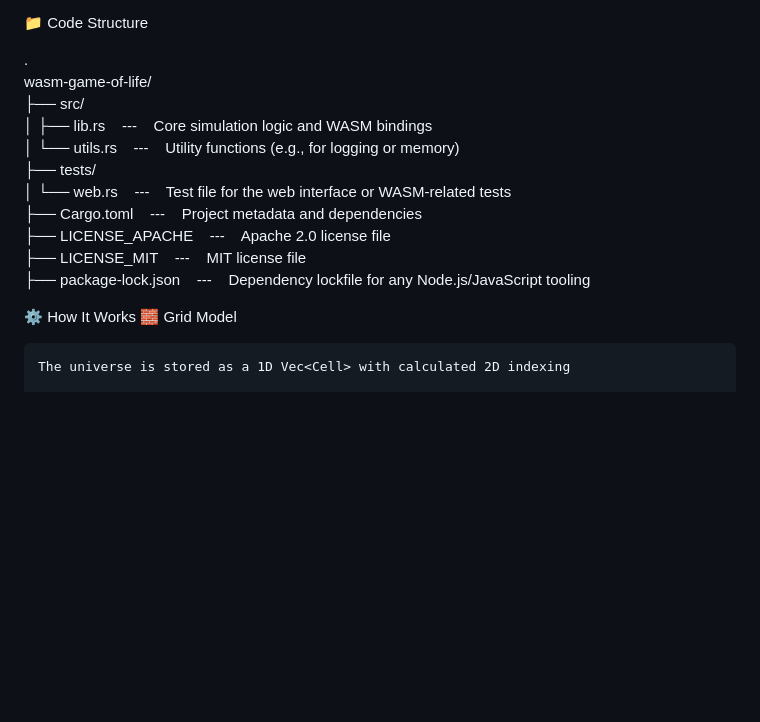
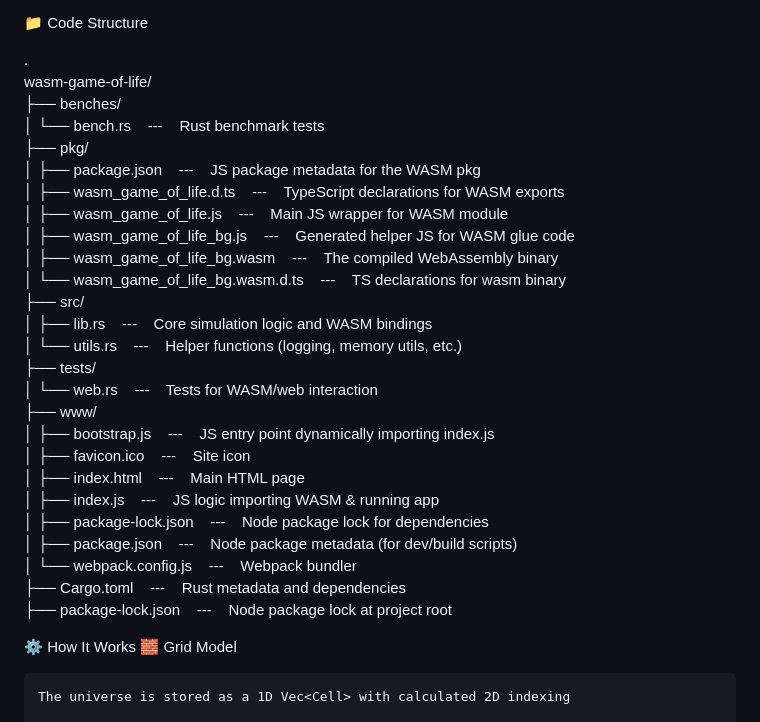
Before and after one commit to MrTimmyJ/wasm-Game-of-Life, a Markdown page: README.md, the part around the change printed below. Rendered like a GitHub page; blank space fills up the shorter version.

```diff
--- a/README.md
+++ b/README.md
@@ -43,15 +43,30 @@ Useful as an educational tool, playground for WebAssembly + Rust experiments, or
 
 .<br>
 wasm-game-of-life/<br>
+├── benches/<br>
+│   └── bench.rs &nbsp;&nbsp;&nbsp;---&nbsp;&nbsp;&nbsp; Rust benchmark tests<br>
+├── pkg/<br>
+│   ├── package.json &nbsp;&nbsp;&nbsp;---&nbsp;&nbsp;&nbsp; JS package metadata for the WASM pkg<br>
+│   ├── wasm_game_of_life.d.ts &nbsp;&nbsp;&nbsp;---&nbsp;&nbsp;&nbsp; TypeScript declarations for WASM exports<br>
+│   ├── wasm_game_of_life.js &nbsp;&nbsp;&nbsp;---&nbsp;&nbsp;&nbsp; Main JS wrapper for WASM module<br>
+│   ├── wasm_game_of_life_bg.js &nbsp;&nbsp;&nbsp;---&nbsp;&nbsp;&nbsp; Generated helper JS for WASM glue code<br>
+│   ├── wasm_game_of_life_bg.wasm &nbsp;&nbsp;&nbsp;---&nbsp;&nbsp;&nbsp; The compiled WebAssembly binary<br>
+│   └── wasm_game_of_life_bg.wasm.d.ts &nbsp;&nbsp;&nbsp;---&nbsp;&nbsp;&nbsp; TS declarations for wasm binary<br>
 ├── src/<br>
 │   ├── lib.rs &nbsp;&nbsp;&nbsp;---&nbsp;&nbsp;&nbsp; Core simulation logic and WASM bindings<br>
-│   └── utils.rs &nbsp;&nbsp;&nbsp;---&nbsp;&nbsp;&nbsp; Utility functions (e.g., for logging or memory)<br>
+│   └── utils.rs &nbsp;&nbsp;&nbsp;---&nbsp;&nbsp;&nbsp; Helper functions (logging, memory utils, etc.)<br>
 ├── tests/<br>
-│   └── web.rs &nbsp;&nbsp;&nbsp;---&nbsp;&nbsp;&nbsp; Test file for the web interface or WASM-related tests<br>
-├── Cargo.toml &nbsp;&nbsp;&nbsp;---&nbsp;&nbsp;&nbsp; Project metadata and dependencies<br>
-├── LICENSE_APACHE &nbsp;&nbsp;&nbsp;---&nbsp;&nbsp;&nbsp; Apache 2.0 license file<br>
-├── LICENSE_MIT &nbsp;&nbsp;&nbsp;---&nbsp;&nbsp;&nbsp; MIT license file<br>
-├── package-lock.json &nbsp;&nbsp;&nbsp;---&nbsp;&nbsp;&nbsp; Dependency lockfile for any Node.js/JavaScript tooling<br>
+│   └── web.rs &nbsp;&nbsp;&nbsp;---&nbsp;&nbsp;&nbsp; Tests for WASM/web interaction<br>
+├── www/<br>
+│   ├── bootstrap.js &nbsp;&nbsp;&nbsp;---&nbsp;&nbsp;&nbsp; JS entry point dynamically importing index.js<br>
+│   ├── favicon.ico &nbsp;&nbsp;&nbsp;---&nbsp;&nbsp;&nbsp; Site icon<br>
+│   ├── index.html &nbsp;&nbsp;&nbsp;---&nbsp;&nbsp;&nbsp; Main HTML page<br>
+│   ├── index.js &nbsp;&nbsp;&nbsp;---&nbsp;&nbsp;&nbsp; JS logic importing WASM & running app<br>
+│   ├── package-lock.json &nbsp;&nbsp;&nbsp;---&nbsp;&nbsp;&nbsp; Node package lock for dependencies<br>
+│   ├── package.json &nbsp;&nbsp;&nbsp;---&nbsp;&nbsp;&nbsp; Node package metadata (for dev/build scripts)<br>
+│   └── webpack.config.js &nbsp;&nbsp;&nbsp;---&nbsp;&nbsp;&nbsp; Webpack bundler<br>
+├── Cargo.toml &nbsp;&nbsp;&nbsp;---&nbsp;&nbsp;&nbsp; Rust metadata and dependencies<br>
+├── package-lock.json &nbsp;&nbsp;&nbsp;---&nbsp;&nbsp;&nbsp; Node package lock at project root<br>
 
 
 ⚙️ How It Works
```
Also changed, not shown: other parts of README.md (+1 -1 lines).
